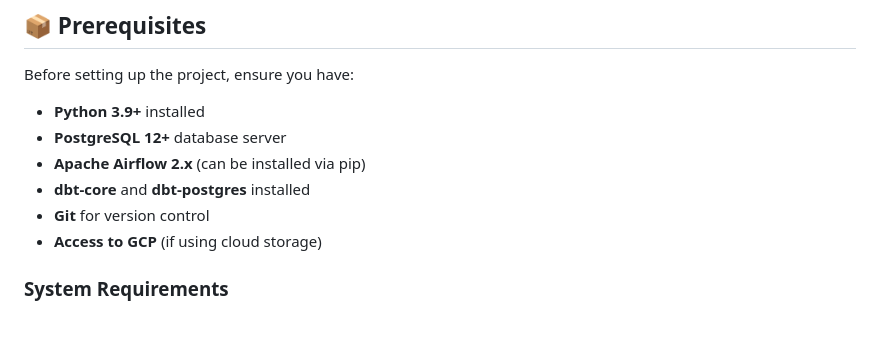
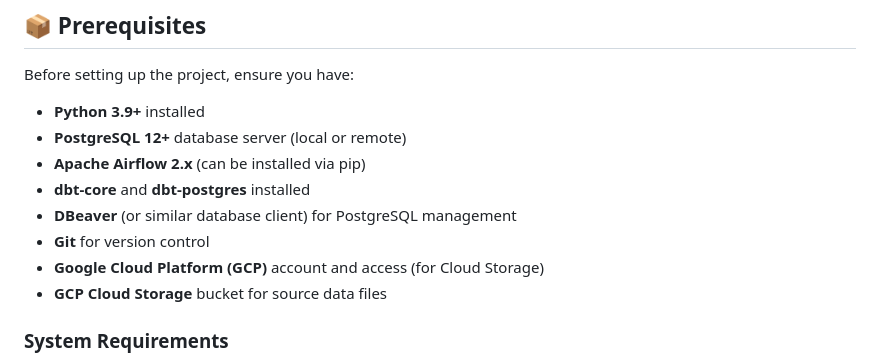
Before and after one commit to SatyamPalkar/Airbnb-Census-Data-Integration-Pipeline, a Markdown page: README.md, the part around the change. Rendered like a GitHub page; blank space fills up the shorter version.

Commit message:
Add DBeaver and GCP to Prerequisites section

```diff
--- a/README.md
+++ b/README.md
@@ -259,11 +259,13 @@ airbnb-census-elt-pipeline/
 Before setting up the project, ensure you have:
 
 - **Python 3.9+** installed
-- **PostgreSQL 12+** database server
+- **PostgreSQL 12+** database server (local or remote)
 - **Apache Airflow 2.x** (can be installed via pip)
 - **dbt-core** and **dbt-postgres** installed
+- **DBeaver** (or similar database client) for PostgreSQL management
 - **Git** for version control
-- **Access to GCP** (if using cloud storage)
+- **Google Cloud Platform (GCP)** account and access (for Cloud Storage)
+- **GCP Cloud Storage** bucket for source data files
 
 ### System Requirements
 
```
